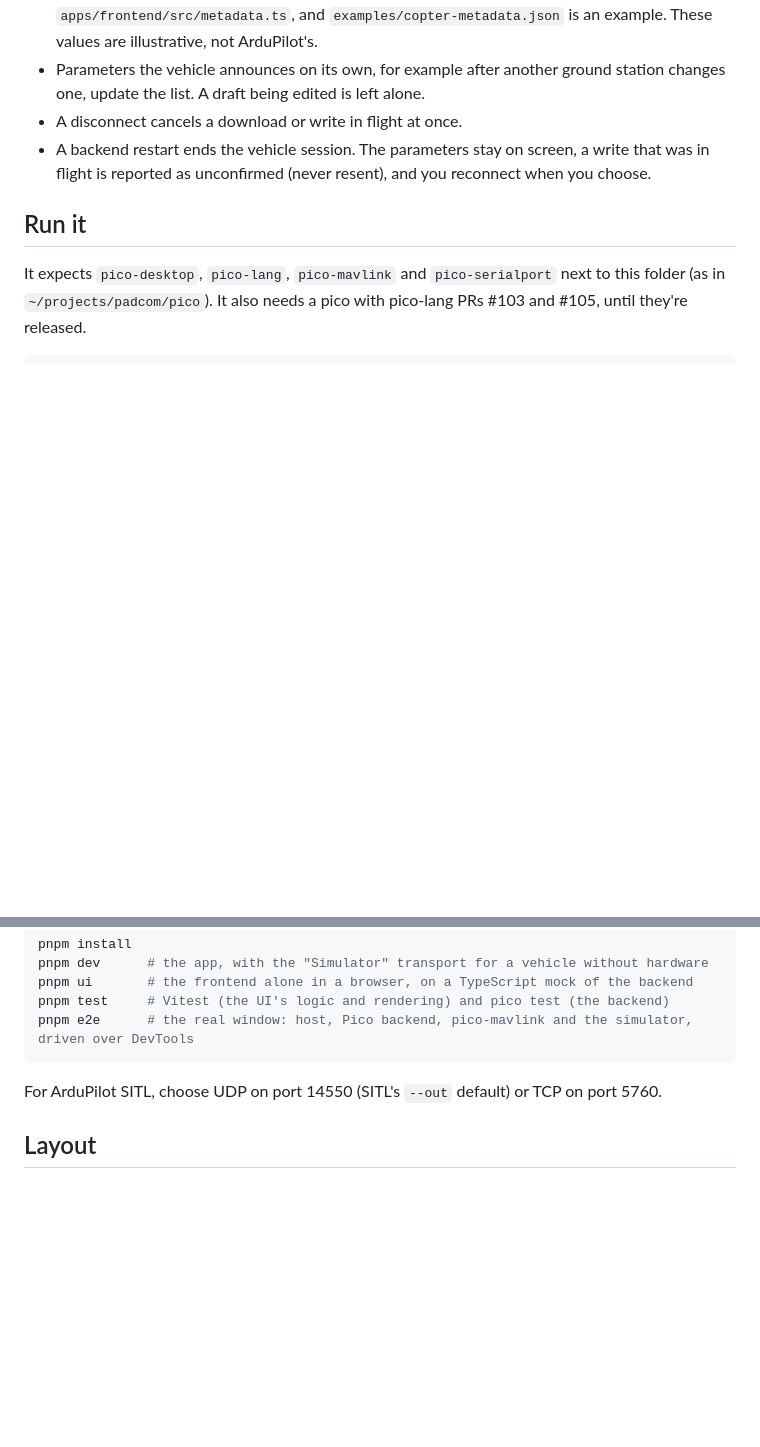
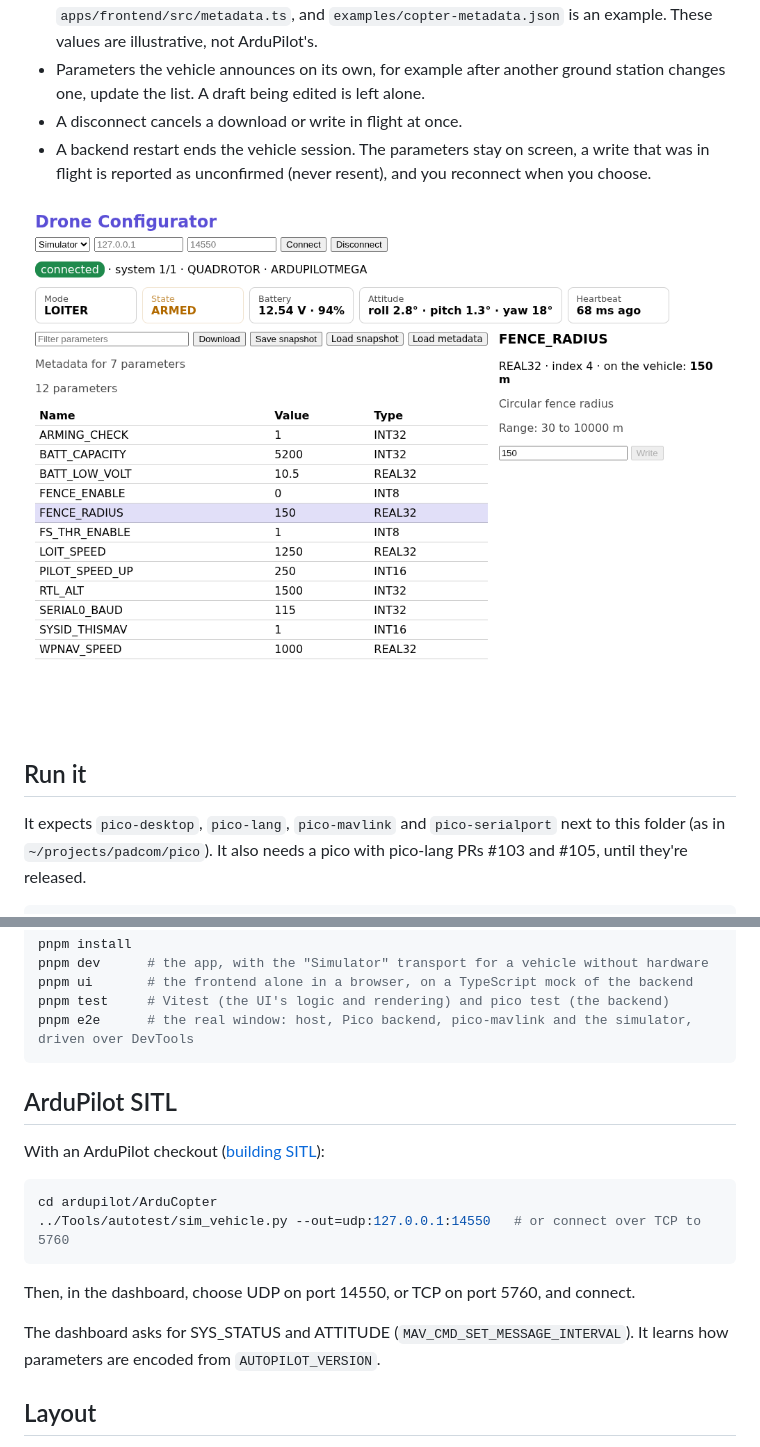
Before and after one commit to padcom/drone-configurator, a Markdown page: README.md, 2 parts joined by grey strips. Rendered like a GitHub page; pictures changed too: docs/screenshot.png (added); blank space fills up the shorter version.

Commit message:
README: a screenshot and SITL instructions; the toolbar's controls look alike
Co-Authored-By: Claude Opus 5.5 <noreply@anthropic.com>

````diff
--- a/README.md
+++ b/README.md
@@ -17,6 +17,8 @@ Status: **DR0 (the dashboard shell) and parts of DR1.**
 - A disconnect cancels a download or write in flight at once.
 - A backend restart ends the vehicle session. The parameters stay on screen, a write that was in flight is reported as unconfirmed (never resent), and you reconnect when you choose.
 
+![The Drone Configurator connected to the built-in simulator, with metadata loaded](docs/screenshot.png)
+
 ## Run it
 
 It expects `pico-desktop`, `pico-lang`, `pico-mavlink` and `pico-serialport` next to this folder (as in `~/projects/padcom/pico`). It also needs a pico with pico-lang PRs #103 and #105, until they're released.
@@ -29,7 +31,18 @@ pnpm test     # Vitest (the UI's logic and rendering) and pico test (the backend
 pnpm e2e      # the real window: host, Pico backend, pico-mavlink and the simulator, driven over DevTools
 ```
 
-For ArduPilot SITL, choose UDP on port 14550 (SITL's `--out` default) or TCP on port 5760.
+## ArduPilot SITL
+
+With an ArduPilot checkout ([building SITL](https://ardupilot.org/dev/docs/setting-up-sitl-on-linux.html)):
+
+```sh
+cd ardupilot/ArduCopter
+../Tools/autotest/sim_vehicle.py --out=udp:127.0.0.1:14550   # or connect over TCP to 5760
+```
+
+Then, in the dashboard, choose UDP on port 14550, or TCP on port 5760, and connect.
+
+The dashboard asks for SYS_STATUS and ATTITUDE (`MAV_CMD_SET_MESSAGE_INTERVAL`). It learns how parameters are encoded from `AUTOPILOT_VERSION`.
 
 ## Layout
 
````
Also changed, not shown: 1 other file.
